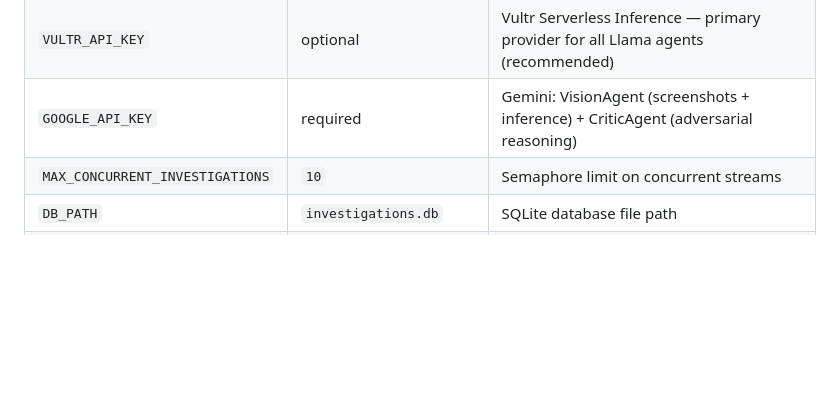
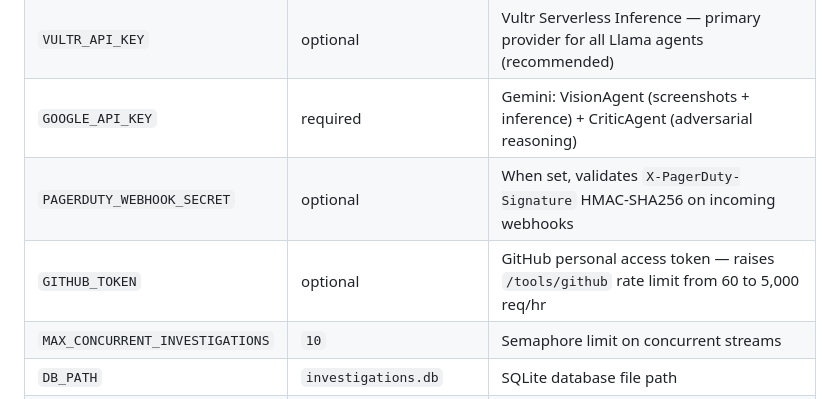
Before and after one commit to tazwaryayyyy/PostMortem-ai, a Markdown page: README.md, the part around the change. GitHub-like rendering; blank space fills up the shorter version.

Commit message:
docs: add PAGERDUTY_WEBHOOK_SECRET and GITHUB_TOKEN to env vars table

```diff
--- a/README.md
+++ b/README.md
@@ -186,6 +186,8 @@ docker compose up --build -d --force-recreate --remove-orphans
 | `GROQ_API_KEY`                  | required                 | Groq API key — fallback for all Llama agents   |
 | `VULTR_API_KEY`                 | optional                 | Vultr Serverless Inference — primary provider for all Llama agents (recommended) |
 | `GOOGLE_API_KEY`                | required                 | Gemini: VisionAgent (screenshots + inference) + CriticAgent (adversarial reasoning) |
+| `PAGERDUTY_WEBHOOK_SECRET`      | optional                 | When set, validates `X-PagerDuty-Signature` HMAC-SHA256 on incoming webhooks |
+| `GITHUB_TOKEN`                  | optional                 | GitHub personal access token — raises `/tools/github` rate limit from 60 to 5,000 req/hr |
 | `MAX_CONCURRENT_INVESTIGATIONS` | `10`                     | Semaphore limit on concurrent streams          |
 | `DB_PATH`                       | `investigations.db`      | SQLite database file path                      |
 | `TOOL_API_BASE_URL`             | `http://localhost:8000`  | Base URL for live tool HTTP endpoints          |
```
